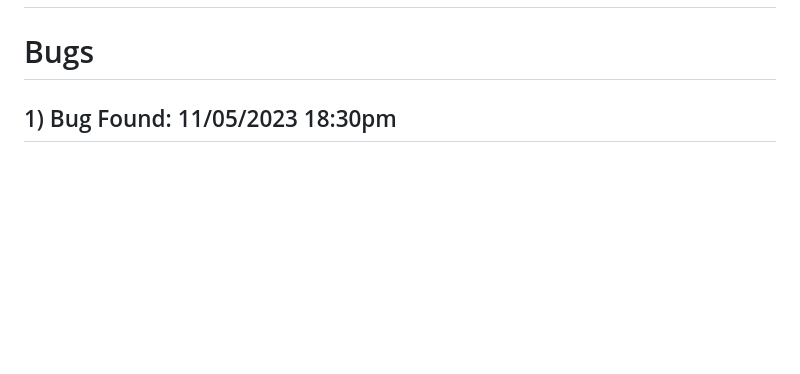
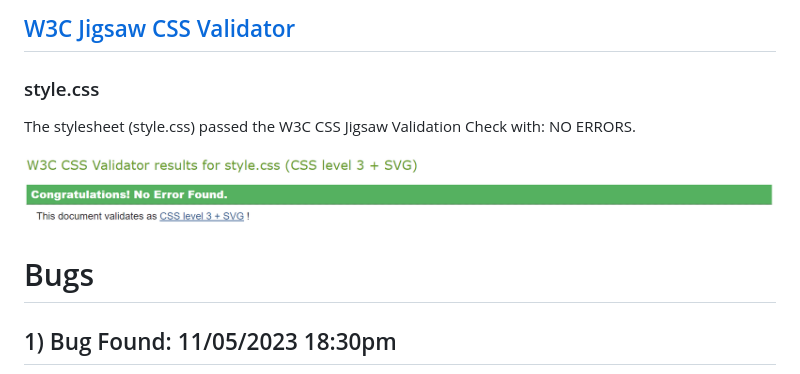
Before and after one commit to ozpc99/Wigwam-Garden-Solutions, a Markdown page: README.md, the part around the change printed below. Drawn GitHub-style; pictures changed too: documents/screenshots/style.css-jigsaw-validator.png (added); blank space fills up the shorter version.

Commit message:
commit-5
README.md File Updated

HTML errors rectified to pass W3C HTML Validation: PASSED.
CSS Jigsaw Validation: PASSED.

```diff
--- a/README.md
+++ b/README.md
@@ -383,3 +402,10 @@ s
+## [W3C Jigsaw CSS Validator](https://jigsaw.w3.org/css-validator/)
+
+### style.css
+
+The stylesheet (style.css) passed the W3C CSS Jigsaw Validation Check with: NO ERRORS.
+
+![style.css-jigsaw-validator](/documents/screenshots/style.css-jigsaw-validator.png "style.css W3C CSS Jigsaw Validator")
 
 
 # Bugs
```
Also changed, not shown: other parts of README.md (+23 -4 lines), documents/screenshots/about.html-w3c-validator.png (added), documents/screenshots/contact.html-w3c-validator.png (added), documents/screenshots/index.html-w3c-validator.png (added), documents/screenshots/services.html-w3c-validator.png (added), 5 other files.
